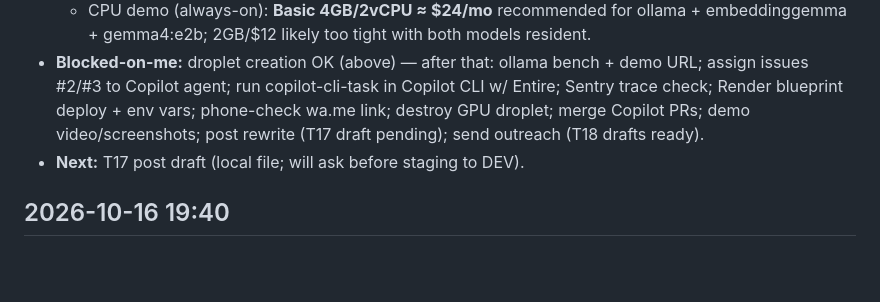
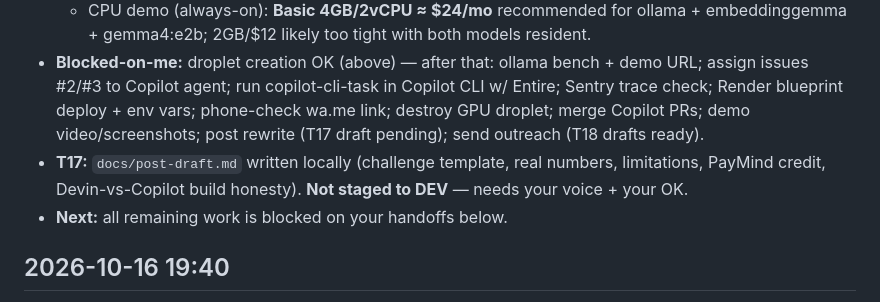
Before and after one commit to SayemR0018/tallyBard, a Markdown page: docs/STATUS.md, the part around the change. Rendered like a GitHub page; blank space fills up the shorter version.

Commit message:
docs: T17 post draft (local staging) + status
Generated with [Devin](https://devin.ai)

Co-Authored-By: Devin <158243242+devin-ai-integration[bot]@users.noreply.github.com>

```diff
--- a/docs/STATUS.md
+++ b/docs/STATUS.md
@@ -9,7 +9,8 @@ All times Asia/Dhaka.
   - GPU bench: **RTX 4000 Ada, 20GB VRAM, 8 vCPU/32GB, $0.76/hr → ~$2.28 for 3h**, then destroy.
   - CPU demo (always-on): **Basic 4GB/2vCPU ≈ $24/mo** recommended for ollama + embeddinggemma + gemma4:e2b; 2GB/$12 likely too tight with both models resident.
 - **Blocked-on-me:** droplet creation OK (above) — after that: ollama bench + demo URL; assign issues #2/#3 to Copilot agent; run copilot-cli-task in Copilot CLI w/ Entire; Sentry trace check; Render blueprint deploy + env vars; phone-check wa.me link; destroy GPU droplet; merge Copilot PRs; demo video/screenshots; post rewrite (T17 draft pending); send outreach (T18 drafts ready).
-- **Next:** T17 post draft (local file; will ask before staging to DEV).
+- **T17:** `docs/post-draft.md` written locally (challenge template, real numbers, limitations, PayMind credit, Devin-vs-Copilot build honesty). **Not staged to DEV** — needs your voice + your OK.
+- **Next:** all remaining work is blocked on your handoffs below.
 
 ## 2026-10-16 19:40
 
```
Also changed, not shown: docs/post-draft.md (added, +111 -0 lines).
